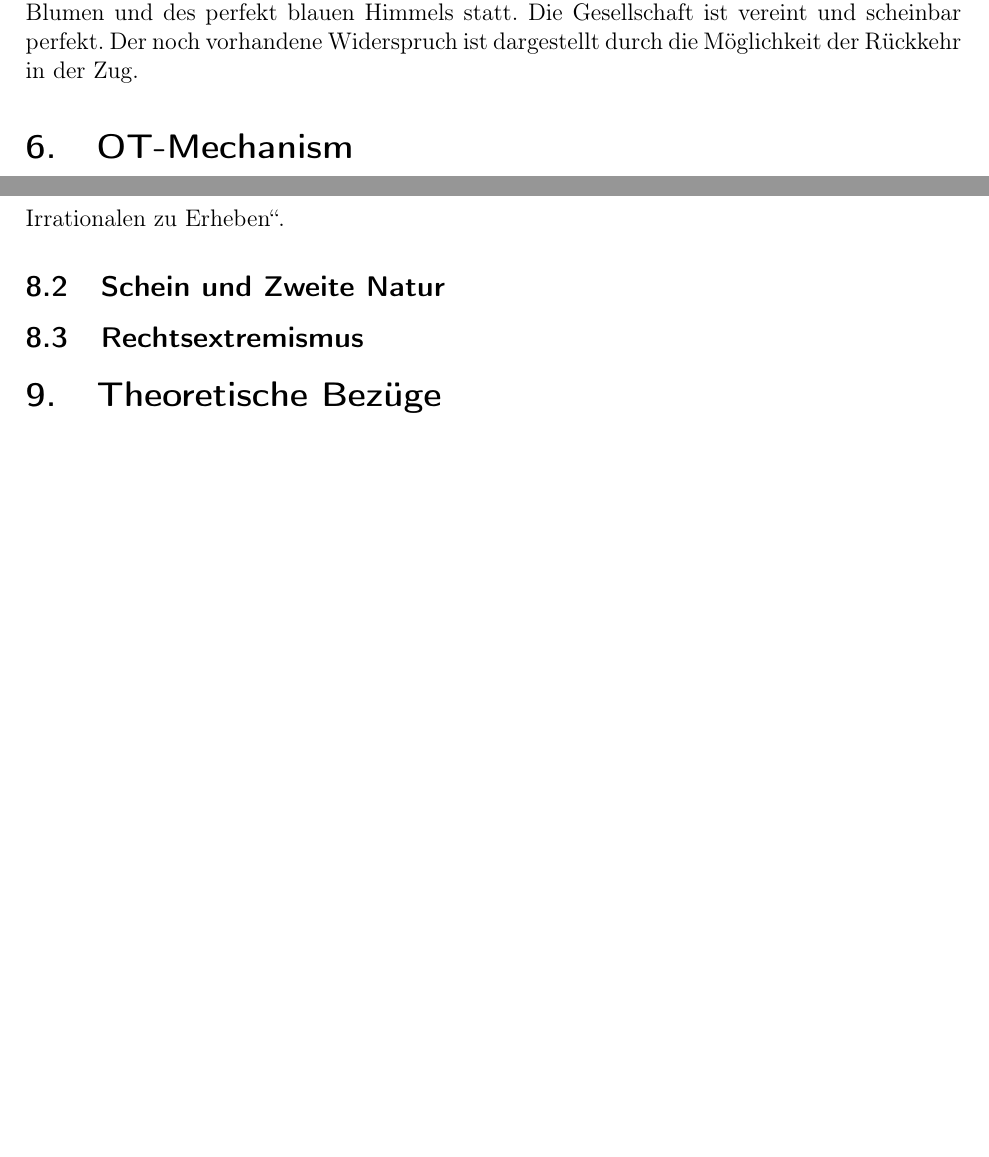
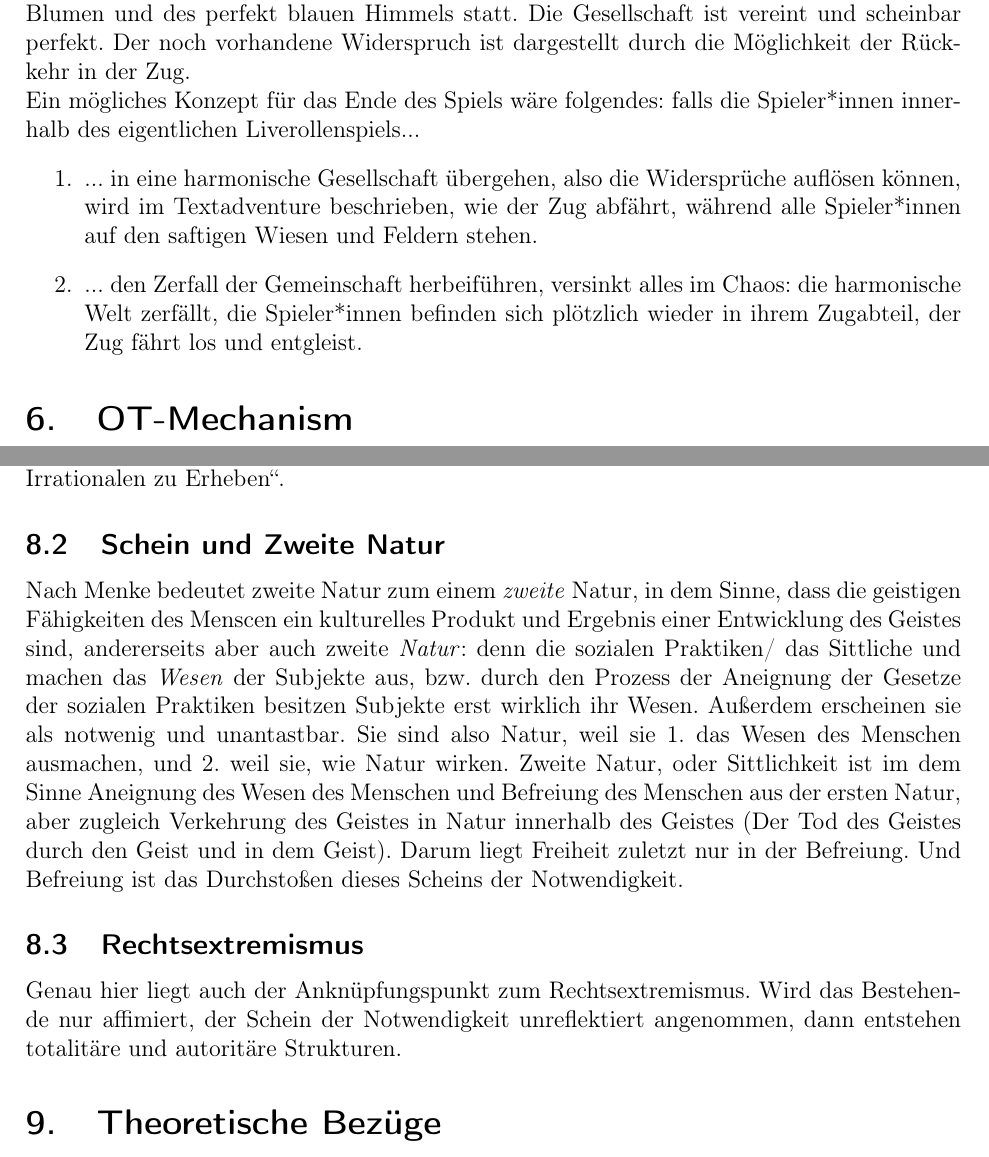
Before and after one commit to kava-i/bebarengan-sepur, a LaTeX document (main.tex): two parts of pages 6 and 8 of 8 before the commit and two parts of pages 6 and 8 of 9 after it, joined at a grey line, cut so that both start at the same text, the shorter picture padded with empty space. Compiled offline with pdfLaTeX.

Commit message:
Updated Lerninhalte & Textadventure

```diff
--- a/main.tex
+++ b/main.tex
@@ -123,7 +126,12 @@
     \subsection{Die Gesellschaft}
     Die Gesellschaft findet nun nur noch in dieser traumhaften Welt der saftigen Wiesen, der Blumen und des perfekt blauen Himmels statt.
     Die Gesellschaft ist vereint und scheinbar perfekt.
-    Der noch vorhandene Widerspruch ist dargestellt durch die Möglichkeit der Rückkehr in der Zug.
+    Der noch vorhandene Widerspruch ist dargestellt durch die Möglichkeit der Rückkehr in der Zug.\\
+    Ein mögliches Konzept für das Ende des Spiels wäre folgendes: falls die Spieler*innen innerhalb des eigentlichen Liverollenspiels...
+    \begin{itemize}
+    \item[1.] ... in eine harmonische Gesellschaft übergehen, also die Widersprüche auflösen können, wird im Textadventure beschrieben, wie der Zug abfährt, während alle Spieler*innen auf den saftigen Wiesen und Feldern stehen.
+    \item[2.] ... den Zerfall der Gemeinschaft herbeiführen, versinkt alles im Chaos: die harmonische Welt zerfällt, die Spieler*innen befinden sich plötzlich wieder in ihrem Zugabteil, der Zug fährt los und entgleist.
+    \end{itemize}
 
     \section{OT-Mechanism}
     \subsection{Cut} \label{cut}
@@ -160,7 +168,16 @@
     Daraus ergibt sein ein schwieriges Vorhaben, \glqq nämlich gerade das, was sich nicht unmittelbar konstruieren lässt, gleichwohl zu konstruieren […] und durch die Ratio selber sich über den Gegensatz des Rationalen und Irrationalen zu Erheben\grqq.
 
     \subsection{Schein und Zweite Natur} \label{zweite-natur}
+    Nach Menke bedeutet zweite Natur zum einem \textit{zweite} Natur, in dem Sinne, dass die geistigen Fähigkeiten des Menscen ein kulturelles Produkt und Ergebnis einer Entwicklung des Geistes sind, andererseits aber auch zweite \textit{Natur}: denn die sozialen Praktiken/ das Sittliche und machen das \textit{Wesen} der Subjekte aus, bzw. durch den Prozess der Aneignung der Gesetze der sozialen Praktiken besitzen Subjekte erst wirklich ihr Wesen.
+    Außerdem erscheinen sie als notwenig und unantastbar.
+    Sie sind also Natur, weil sie 1. das Wesen des Menschen ausmachen, und 2. weil sie, wie Natur wirken.
+    Zweite Natur, oder Sittlichkeit ist im dem Sinne Aneignung des Wesen des Menschen und Befreiung des Menschen aus der ersten Natur, aber zugleich Verkehrung des Geistes in Natur innerhalb des Geistes (Der Tod des Geistes durch den Geist und in dem Geist).
+    Darum liegt Freiheit zuletzt nur in der Befreiung. Und Befreiung ist das Durchstoßen dieses Scheins der Notwendigkeit.
+
     \subsection{Rechtsextremismus}
+    Genau hier liegt auch der Anknüpfungspunkt zum Rechtsextremismus.
+    Wird das Bestehende nur affimiert, der Schein der Notwendigkeit unreflektiert angenommen, dann entstehen totalitäre und autoritäre Strukturen.
+
 
     \section{Theoretische Bezüge}
     \subsection{Nordic Larp} \label{nordic-larp}
```
Also changed, not shown: main.tex (23 more changed lines).
